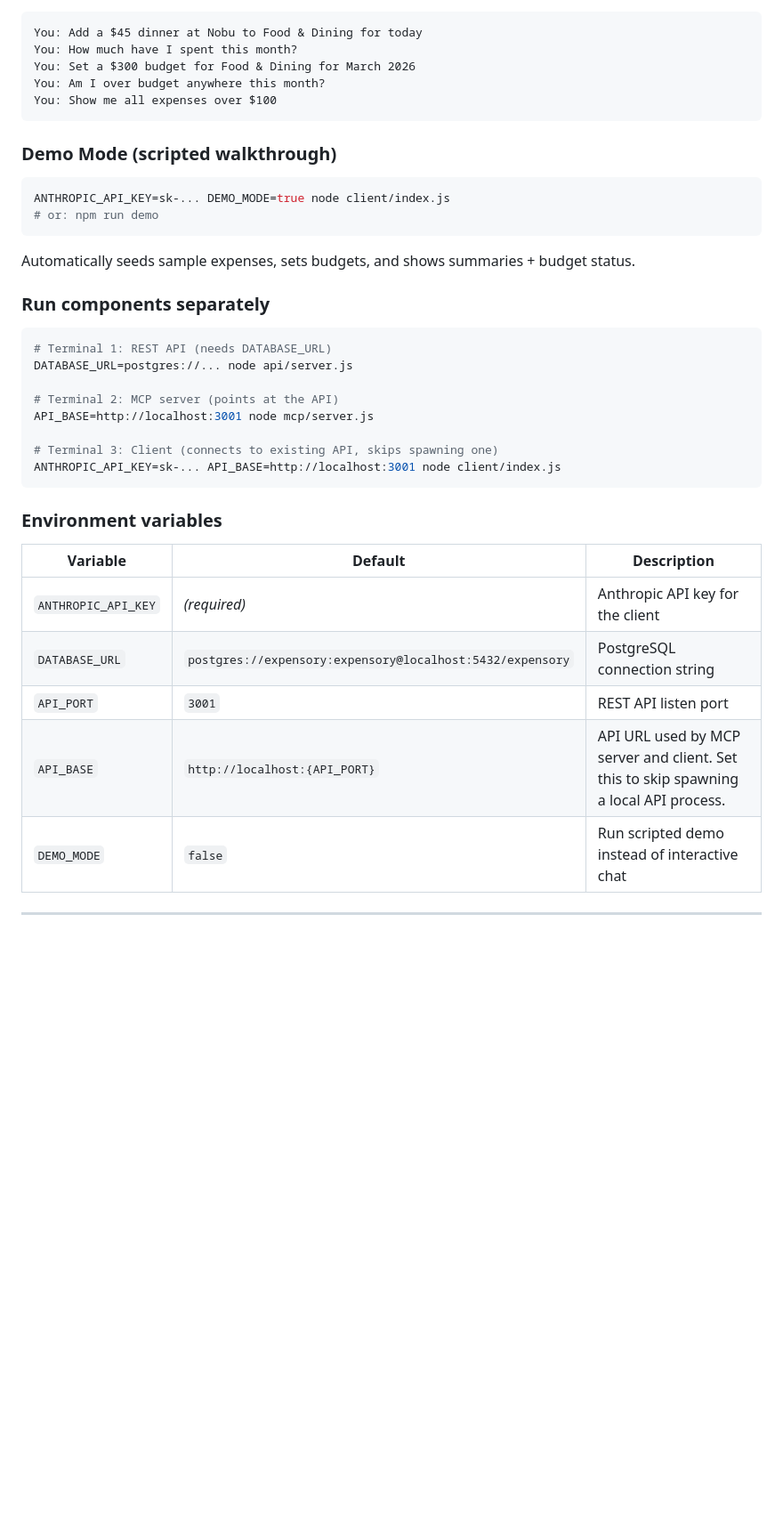
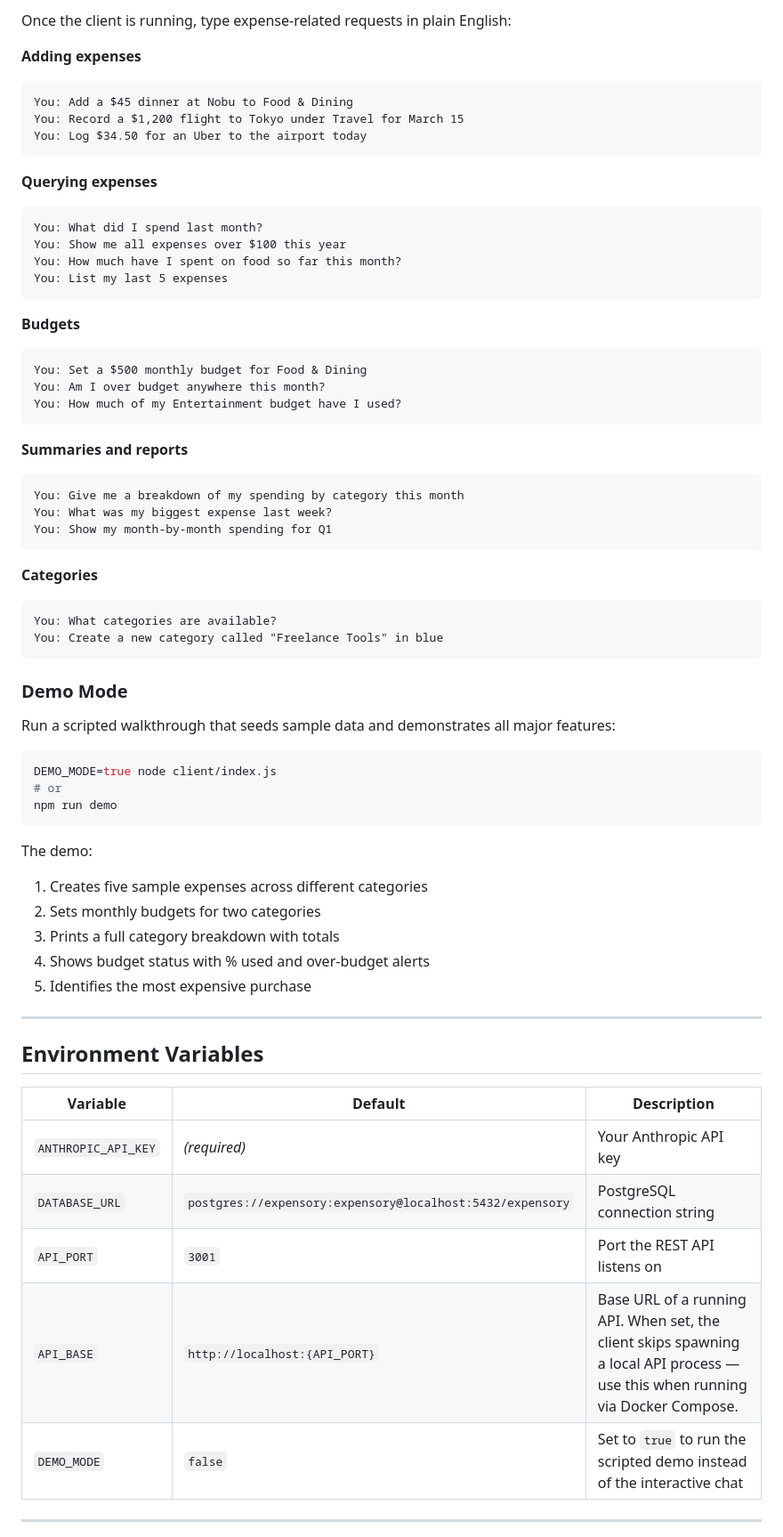
Before and after one commit to jej2k5/Expensory, a Markdown page: README.md, the part around one of its changes. Shown at 89% size. Drawn GitHub-style; blank space fills up the shorter version.

````diff
--- a/README.md
+++ b/README.md
@@ -128,43 +151,69 @@ node client/index.js
 
+Once the client is running, type expense-related requests in plain English:
+
+**Adding expenses**
 ```
-You: Add a $45 dinner at Nobu to Food & Dining for today
-You: How much have I spent this month?
-You: Set a $300 budget for Food & Dining for March 2026
-You: Am I over budget anywhere this month?
-You: Show me all expenses over $100
+You: Add a $45 dinner at Nobu to Food & Dining
+You: Record a $1,200 flight to Tokyo under Travel for March 15
+You: Log $34.50 for an Uber to the airport today
 ```
 
-### Demo Mode (scripted walkthrough)
+**Querying expenses**
+```
+You: What did I spend last month?
+You: Show me all expenses over $100 this year
+You: How much have I spent on food so far this month?
+You: List my last 5 expenses
+```
+
+**Budgets**
+```
+You: Set a $500 monthly budget for Food & Dining
+You: Am I over budget anywhere this month?
+You: How much of my Entertainment budget have I used?
+```
+
+**Summaries and reports**
+```
+You: Give me a breakdown of my spending by category this month
+You: What was my biggest expense last week?
+You: Show my month-by-month spending for Q1
+```
+
+**Categories**
+```
+You: What categories are available?
+You: Create a new category called "Freelance Tools" in blue
+```
+
+### Demo Mode
+
+Run a scripted walkthrough that seeds sample data and demonstrates all major features:
 
 ```bash
-ANTHROPIC_API_KEY=sk-... DEMO_MODE=true node client/index.js
-# or: npm run demo
+DEMO_MODE=true node client/index.js
+# or
+npm run demo
 ```
 
-Automatically seeds sample expenses, sets budgets, and shows summaries + budget status.
+The demo:
+1. Creates five sample expenses across different categories
+2. Sets monthly budgets for two categories
+3. Prints a full category breakdown with totals
+4. Shows budget status with % used and over-budget alerts
+5. Identifies the most expensive purchase
 
-### Run components separately
+---
 
-```bash
-# Terminal 1: REST API (needs DATABASE_URL)
-DATABASE_URL=postgres://... node api/server.js
-
-# Terminal 2: MCP server (points at the API)
-API_BASE=http://localhost:3001 node mcp/server.js
-
-# Terminal 3: Client (connects to existing API, skips spawning one)
-ANTHROPIC_API_KEY=sk-... API_BASE=http://localhost:3001 node client/index.js
-```
-
-### Environment variables
+## Environment Variables
 
 | Variable | Default | Description |
 |---|---|---|
-| `ANTHROPIC_API_KEY` | *(required)* | Anthropic API key for the client |
+| `ANTHROPIC_API_KEY` | *(required)* | Your Anthropic API key |
 | `DATABASE_URL` | `postgres://expensory:expensory@localhost:5432/expensory` | PostgreSQL connection string |
-| `API_PORT` | `3001` | REST API listen port |
-| `API_BASE` | `http://localhost:{API_PORT}` | API URL used by MCP server and client. Set this to skip spawning a local API process. |
-| `DEMO_MODE` | `false` | Run scripted demo instead of interactive chat |
+| `API_PORT` | `3001` | Port the REST API listens on |
+| `API_BASE` | `http://localhost:{API_PORT}` | Base URL of a running API. When set, the client skips spawning a local API process — use this when running via Docker Compose. |
+| `DEMO_MODE` | `false` | Set to `true` to run the scripted demo instead of the interactive chat |
 
 ---
 
````
Also changed, not shown: other parts of README.md (+245 -110 lines).
